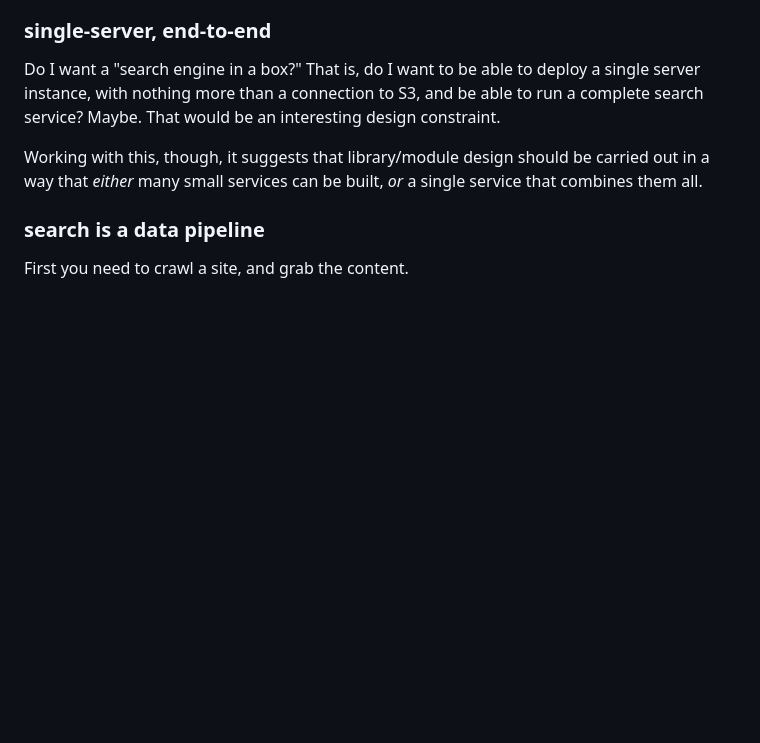
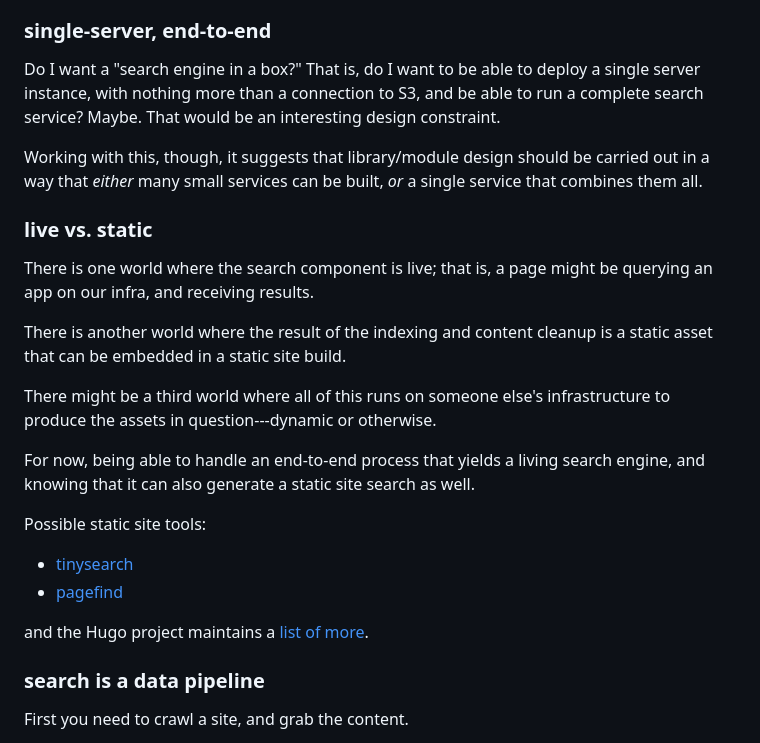
Before and after one commit to jadudm/eight, a Markdown page: README.md, the part around the change printed below. Drawn GitHub-style; blank space fills up the shorter version.

Commit message:
Update README.md
Expanding a search note.

```diff
--- a/README.md
+++ b/README.md
@@ -22,6 +22,23 @@ Do I want a "search engine in a box?" That is, do I want to be able to deploy a
 
 Working with this, though, it suggests that library/module design should be carried out in a way that _either_ many small services can be built, _or_ a single service that combines them all.
 
+### live vs. static
+
+There is one world where the search component is live; that is, a page might be querying an app on our infra, and receiving results.
+
+There is another world where the result of the indexing and content cleanup is a static asset that can be embedded in a static site build.
+
+There might be a third world where all of this runs on someone else's infrastructure to produce the assets in question---dynamic or otherwise.
+
+For now, being able to handle an end-to-end process that yields a living search engine, and knowing that it can also generate a static site search as well.
+
+Possible static site tools:
+
+* [tinysearch](https://github.com/tinysearch/tinysearch)
+* [pagefind](https://pagefind.app/)
+
+and the Hugo project maintains a [list of more](https://gohugo.io/tools/search/).
+
 ### search is a data pipeline
 
 First you need to crawl a site, and grab the content.
```
Also changed, not shown: other parts of README.md (+1 -1 lines).
